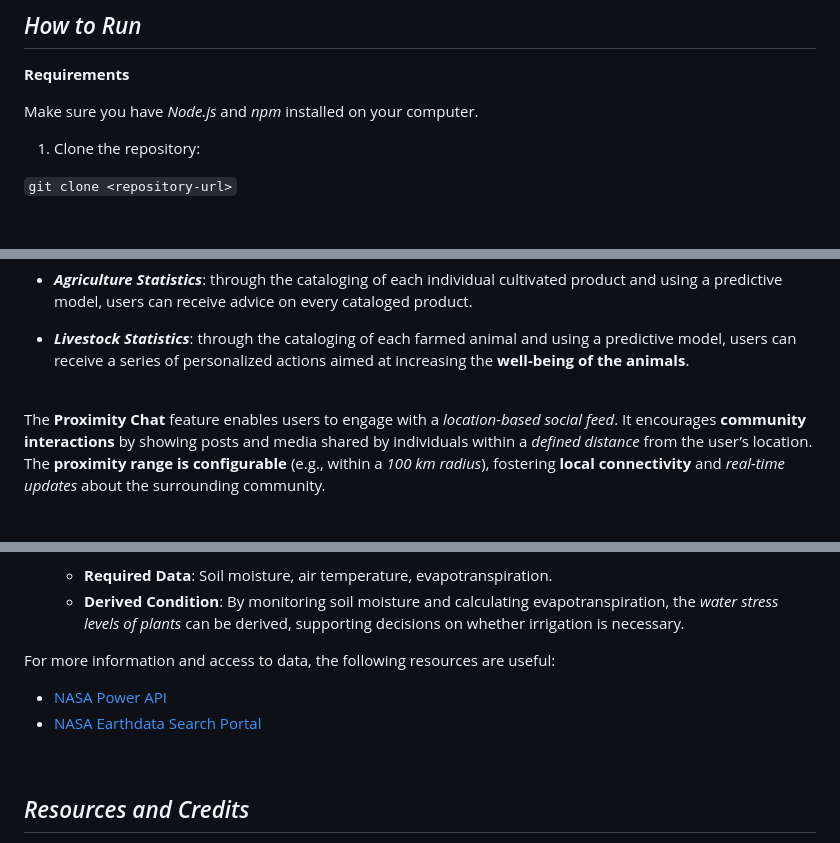
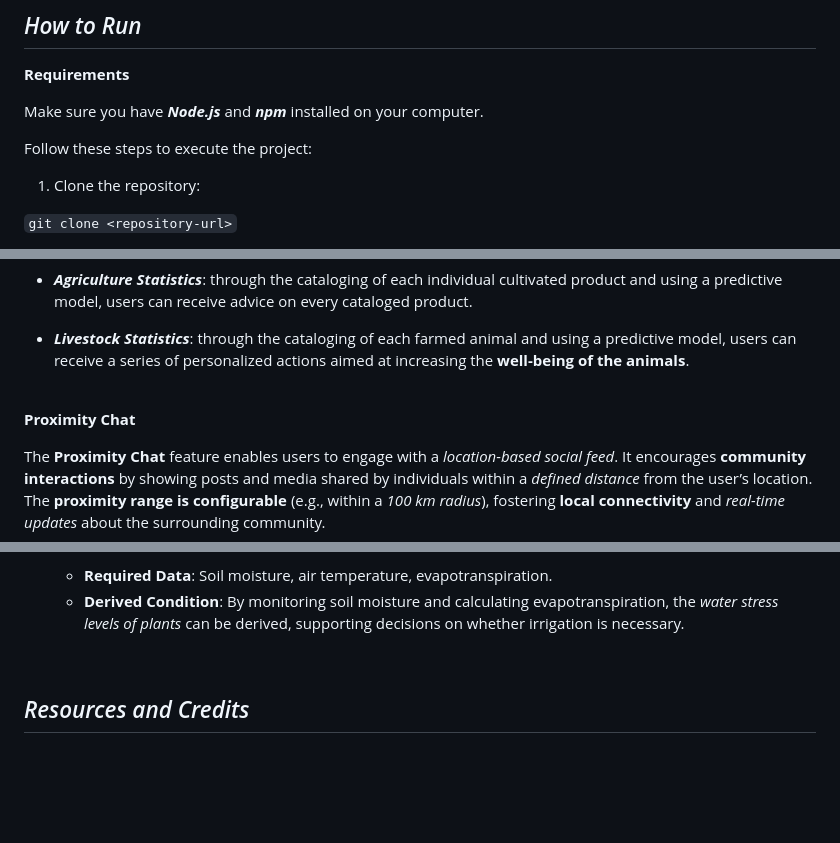
Before and after one commit to gallocarmine/Copernico, a Markdown page: README.md, 3 parts joined by grey strips. Drawn GitHub-style; blank space fills up the shorter version.

Commit message:
finals update

```diff
--- a/README.md
+++ b/README.md
@@ -48,8 +46,10 @@ Through more *accurate* forecasts, tools for **risk management**, and **decision
 
 **Requirements**
 
-Make sure you have _Node.js_ and _npm_ installed on your computer.
+Make sure you have **_Node.js_** and **_npm_** installed on your computer.
 
+
+Follow these steps to execute the project:
 
 1. Clone the repository:
 
@@ -118,6 +118,8 @@ Each piece of data is accompanied by **_practical advice_** that can be implemen
 - **_Livestock Statistics_**: through the cataloging of each farmed animal and using a predictive model, users can receive a series of personalized actions aimed at increasing the **well-being of the animals**.
 
 <br>
+
+**Proximity Chat**
 
 The **Proximity Chat** feature enables users to engage with a _location-based social feed_. It encourages **community interactions** by showing posts and media shared by individuals within a _defined distance_ from the user’s location. The **proximity range is configurable** (e.g., within a _100 km radius_), fostering **local connectivity** and _real-time updates_ about the surrounding community.
 
@@ -227,13 +229,6 @@ Here are some examples that illustrate how the datasets from NASA can be used to
    - **Required Data**: Soil moisture, air temperature, evapotranspiration.
    - **Derived Condition**: By monitoring soil moisture and calculating evapotranspiration, the _water stress levels of plants_ can be derived, supporting decisions on whether irrigation is necessary.
 
-
-For more information and access to data, the following resources are useful:
-
-- [NASA Power API](https://power.larc.nasa.gov/)
-- [NASA Earthdata Search Portal](https://search.earthdata.nasa.gov)
-
-
 <br>
 
 
```
Also changed, not shown: other parts of README.md (+1 -3 lines).
